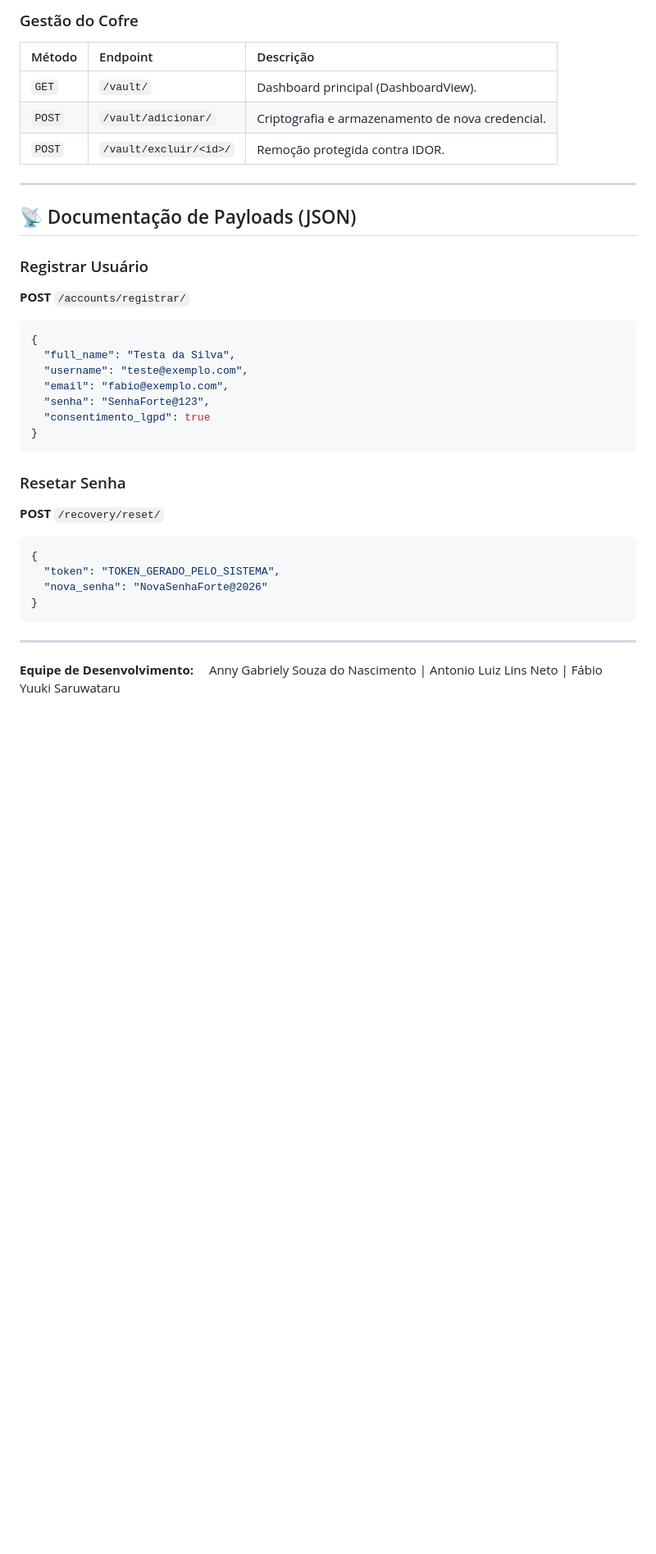
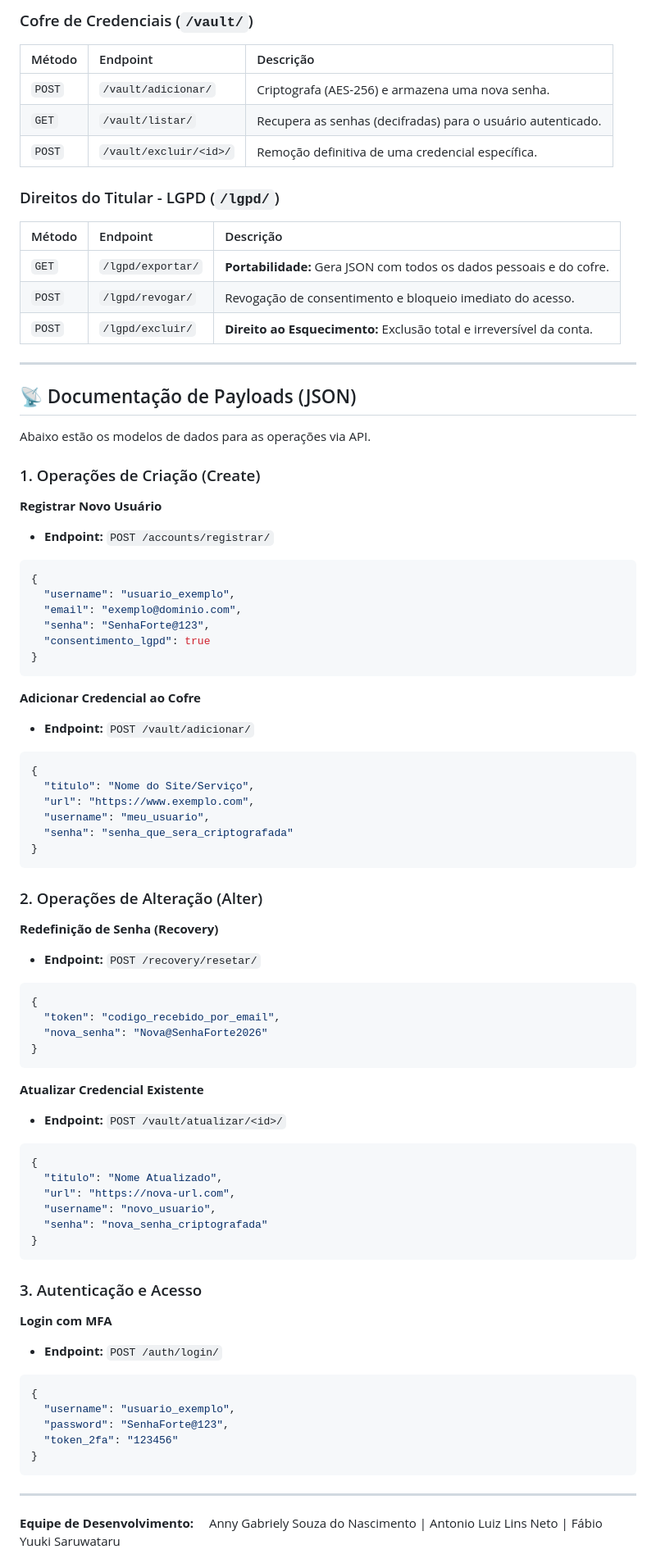
Before and after one commit to coragi-py/psi-gsencript, a Markdown page: README.md, the part around one of its changes. Shown at 82% size. Drawn GitHub-style; blank space fills up the shorter version.

````diff
--- a/README.md
+++ b/README.md
@@ -72,36 +67,81 @@ O **GSencript** é um projeto de Engenharia de Software desenvolvido para a disc
 
-### Gestão do Cofre
+### Cofre de Credenciais (`/vault/`)
 | Método | Endpoint | Descrição |
 | :--- | :--- | :--- |
-| `GET` | `/vault/` | Dashboard principal (DashboardView). |
-| `POST` | `/vault/adicionar/` | Criptografia e armazenamento de nova credencial. |
-| `POST` | `/vault/excluir/<id>/` | Remoção protegida contra IDOR. |
+| `POST` | `/vault/adicionar/` | Criptografa (AES-256) e armazena uma nova senha. |
+| `GET` | `/vault/listar/` | Recupera as senhas (decifradas) para o usuário autenticado. |
+| `POST` | `/vault/excluir/<id>/` | Remoção definitiva de uma credencial específica. |
+
+### Direitos do Titular - LGPD (`/lgpd/`)
+| Método | Endpoint | Descrição |
+| :--- | :--- | :--- |
+| `GET` | `/lgpd/exportar/` | **Portabilidade:** Gera JSON com todos os dados pessoais e do cofre. |
+| `POST` | `/lgpd/revogar/` | Revogação de consentimento e bloqueio imediato do acesso. |
+| `POST` | `/lgpd/excluir/` | **Direito ao Esquecimento:** Exclusão total e irreversível da conta. |
 
 ---
 
 ## 📡 Documentação de Payloads (JSON)
 
-### Registrar Usuário
-**POST** `/accounts/registrar/`
+Abaixo estão os modelos de dados para as operações via API.
+
+### 1. Operações de Criação (Create)
+
+**Registrar Novo Usuário**
+* **Endpoint:** `POST /accounts/registrar/`
 ```json
 {
-  "full_name": "Testa da Silva",
-  "username": "teste@exemplo.com",
-  "email": "fabio@exemplo.com",
+  "username": "usuario_exemplo",
+  "email": "exemplo@dominio.com",
   "senha": "SenhaForte@123",
   "consentimento_lgpd": true
 }
 ```
 
-### Resetar Senha
-**POST** `/recovery/reset/`
+**Adicionar Credencial ao Cofre**
+* **Endpoint:** `POST /vault/adicionar/`
 ```json
 {
-  "token": "TOKEN_GERADO_PELO_SISTEMA",
-  "nova_senha": "NovaSenhaForte@2026"
+  "titulo": "Nome do Site/Serviço",
+  "url": "https://www.exemplo.com",
+  "username": "meu_usuario",
+  "senha": "senha_que_sera_criptografada"
 }
 ```
 
+### 2. Operações de Alteração (Alter)
+
+**Redefinição de Senha (Recovery)**
+* **Endpoint:** `POST /recovery/resetar/`
+```json
+{
+  "token": "codigo_recebido_por_email",
+  "nova_senha": "Nova@SenhaForte2026"
+}
+```
+
+**Atualizar Credencial Existente**
+* **Endpoint:** `POST /vault/atualizar/<id>/`
+```json
+{
+  "titulo": "Nome Atualizado",
+  "url": "https://nova-url.com",
+  "username": "novo_usuario",
+  "senha": "nova_senha_criptografada"
+}
+```
+
+### 3. Autenticação e Acesso
+
+**Login com MFA**
+* **Endpoint:** `POST /auth/login/`
+```json
+{
+  "username": "usuario_exemplo",
+  "password": "SenhaForte@123",
+  "token_2fa": "123456"
+}
+```
 ---
 
 **Equipe de Desenvolvimento:**
````
Also changed, not shown: other parts of README.md (+41 -47 lines).
